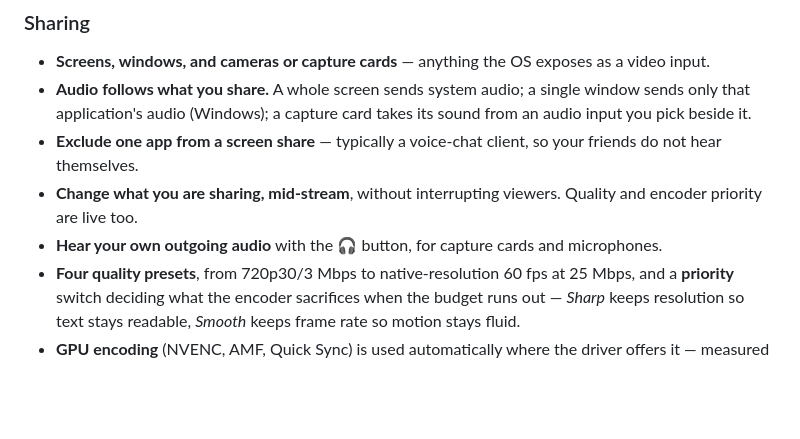
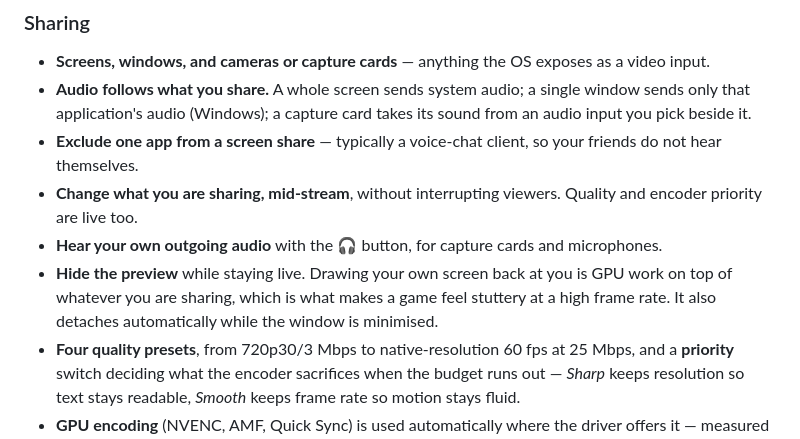
Before and after one commit to PedroLucasMiguel/harmony, a Markdown page: README.md, the part around one of its changes. Drawn GitHub-style; blank space fills up the shorter version.

```diff
--- a/README.md
+++ b/README.md
@@ -128,6 +128,10 @@ one stream per tile you open.
   Quality and encoder priority are live too.
 - **Hear your own outgoing audio** with the 🎧 button, for capture cards and
   microphones.
+- **Hide the preview** while staying live. Drawing your own screen back at you
+  is GPU work on top of whatever you are sharing, which is what makes a game
+  feel stuttery at a high frame rate. It also detaches automatically while the
+  window is minimised.
 - **Four quality presets**, from 720p30/3 Mbps to native-resolution 60 fps at
   25 Mbps, and a **priority** switch deciding what the encoder sacrifices when the
   budget runs out — *Sharp* keeps resolution so text stays readable, *Smooth*
```
Also changed, not shown: other parts of README.md (+54 -0 lines).
